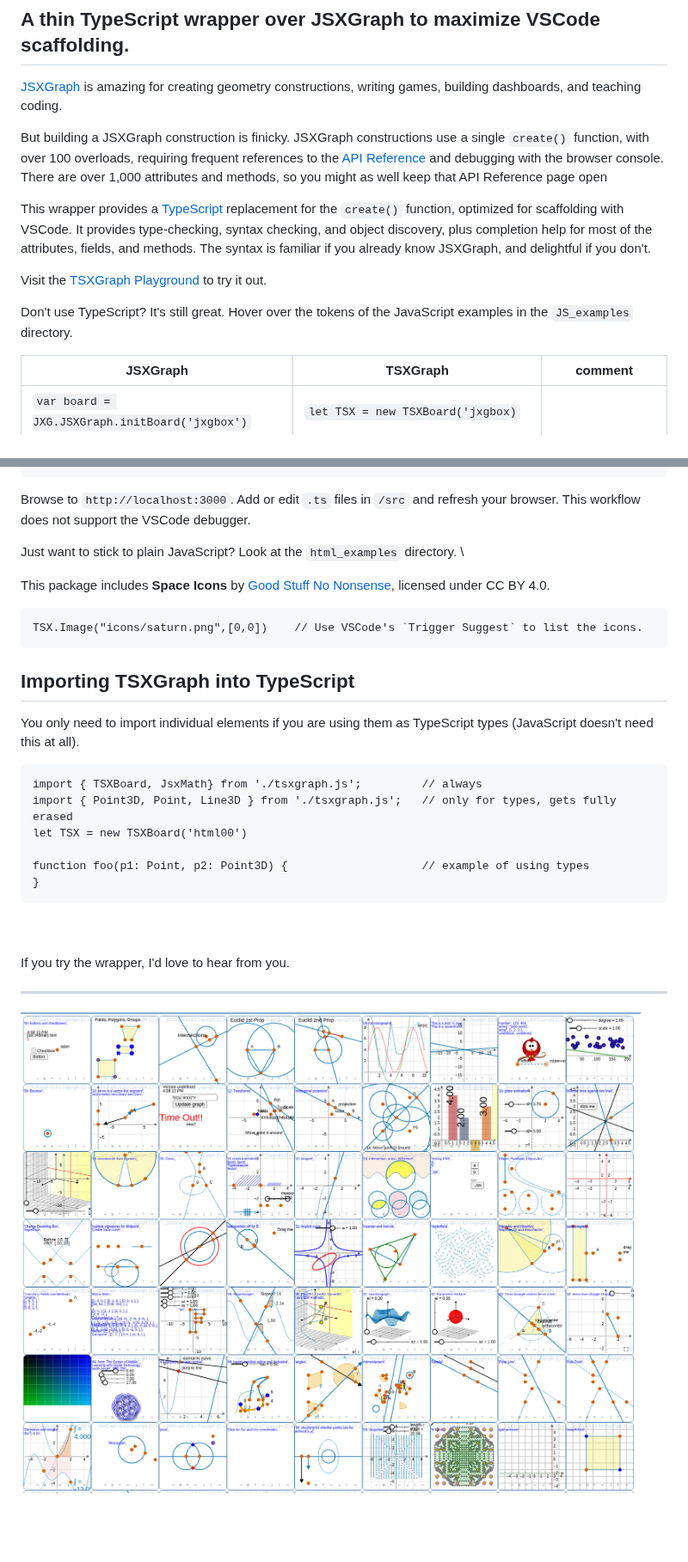
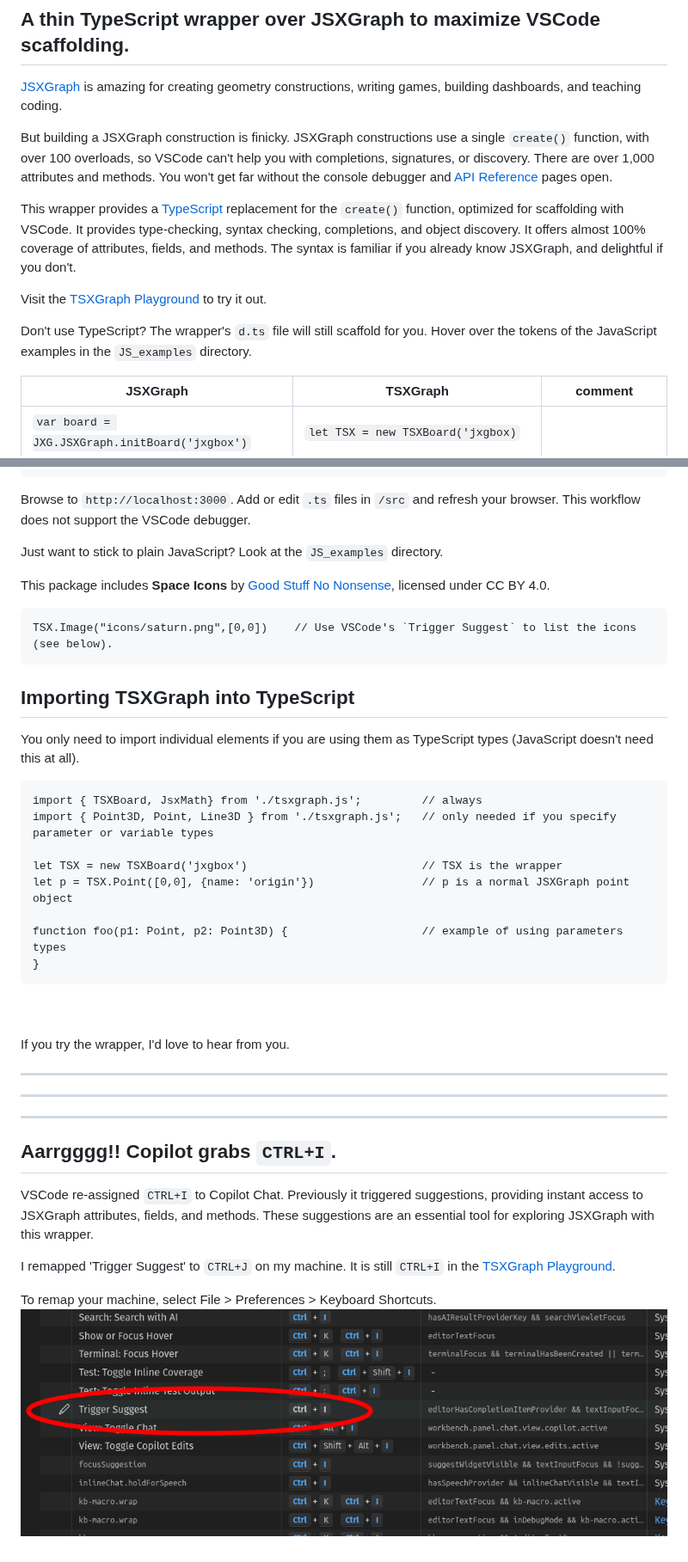
Before and after one commit to tom-berend/jsxgraph-wrapper-typescript, a Markdown page: README.md, 2 parts joined by grey strips. Shown at 86% size. GitHub-like rendering; blank space fills up the shorter version.

````diff
--- a/README.md
+++ b/README.md
@@ -4,14 +4,13 @@
 
 [JSXGraph](https://jsxgraph.uni-bayreuth.de/wp/index.html) is amazing for creating geometry constructions, writing games, building dashboards, and teaching coding.
 
-But building a JSXGraph construction is finicky. JSXGraph constructions use a
-single `create()` function, with over 100 overloads, requiring frequent references to the [API Reference](https://jsxgraph.org/docs/index.html) and debugging with the browser console.  There are over 1,000 attributes and methods, so you might as well keep that API Reference page open
+But building a JSXGraph construction is finicky. JSXGraph constructions use a single `create()` function, with over 100 overloads, so VSCode can't help you with completions, signatures, or discovery.  There are over 1,000 attributes and methods.  You won't get far without the console debugger and [API Reference](https://jsxgraph.org/docs/index.html) pages open.
 
-This wrapper provides a [TypeScript](https://www.typescriptlang.org/) replacement for the `create()` function, optimized for scaffolding with VSCode.  It provides type-checking, syntax checking, and object discovery, plus completion help for most of the attributes, fields, and methods. The syntax is familiar if you already know JSXGraph, and delightful if you don't.
+This wrapper provides a [TypeScript](https://www.typescriptlang.org/) replacement for the `create()` function, optimized for scaffolding with VSCode.  It provides type-checking, syntax checking, completions, and object discovery.  It offers almost 100% coverage of attributes, fields, and methods. The syntax is familiar if you already know JSXGraph, and delightful if you don't.
 
 Visit the [TSXGraph Playground](https://cheeseandcrackers.ca/playground/) to try it out.
 
-Don't use TypeScript?  It's still great.  Hover over the tokens of the JavaScript examples in the `JS_examples` directory.
+Don't use TypeScript?  The wrapper's `d.ts` file will still scaffold for you.  Hover over the tokens of the JavaScript examples in the `JS_examples` directory.
 
 
 | **JSXGraph**    | **TSXGraph** | comment |
@@ -57,12 +46,12 @@ npm run start
 ```
 Browse to `http://localhost:3000`.   Add or edit `.ts` files in `/src` and refresh your browser.  This workflow does not support the VSCode debugger.
 
-Just want to stick to plain JavaScript?  Look at the `html_examples` directory.
-\
+Just want to stick to plain JavaScript?  Look at the `JS_examples` directory.
+
 
 This package includes **Space Icons** by [Good Stuff No Nonsense](https://goodstuffnononsense.com/), licensed under CC BY 4.0.
 ~~~
-TSX.Image("icons/saturn.png",[0,0])    // Use VSCode's `Trigger Suggest` to list the icons.
+TSX.Image("icons/saturn.png",[0,0])    // Use VSCode's `Trigger Suggest` to list the icons (see below).
 ~~~
 
 
@@ -72,10 +61,12 @@ You only need to import individual elements if you are using them as TypeScript
 
 ```
 import { TSXBoard, JsxMath} from './tsxgraph.js';         // always
-import { Point3D, Point, Line3D } from './tsxgraph.js';   // only for types, gets fully erased
-let TSX = new TSXBoard('html00')
+import { Point3D, Point, Line3D } from './tsxgraph.js';   // only needed if you specify parameter or variable types
 
-function foo(p1: Point, p2: Point3D) {                    // example of using types
+let TSX = new TSXBoard('jxgbox')                          // TSX is the wrapper
+let p = TSX.Point([0,0], {name: 'origin'})                // p is a normal JSXGraph point object
+
+function foo(p1: Point, p2: Point3D) {                    // example of using parameters types
 }
 ```
 <br>
@@ -85,5 +76,14 @@ function foo(p1: Point, p2: Point3D) {                    // example of using ty
 If you try the wrapper, I'd love to hear from you.
 
 ---
+---
+---
 
-![](test.png)
+## Aarrgggg!! Copilot grabs `CTRL+I`.
+
+VSCode re-assigned `CTRL+I` to Copilot Chat.  Previously it triggered suggestions, providing instant access to JSXGraph attributes, fields, and methods. These suggestions are an essential tool for exploring JSXGraph with this wrapper.
+
+I remapped 'Trigger Suggest' to `CTRL+J` on my machine.  It is still `CTRL+I` in the [TSXGraph Playground](https://cheeseandcrackers.ca/playground/).
+
+To remap your machine, select File > Preferences > Keyboard Shortcuts.
+![](suggest.png)
````
Also changed, not shown: other parts of README.md (+0 -10 lines).
